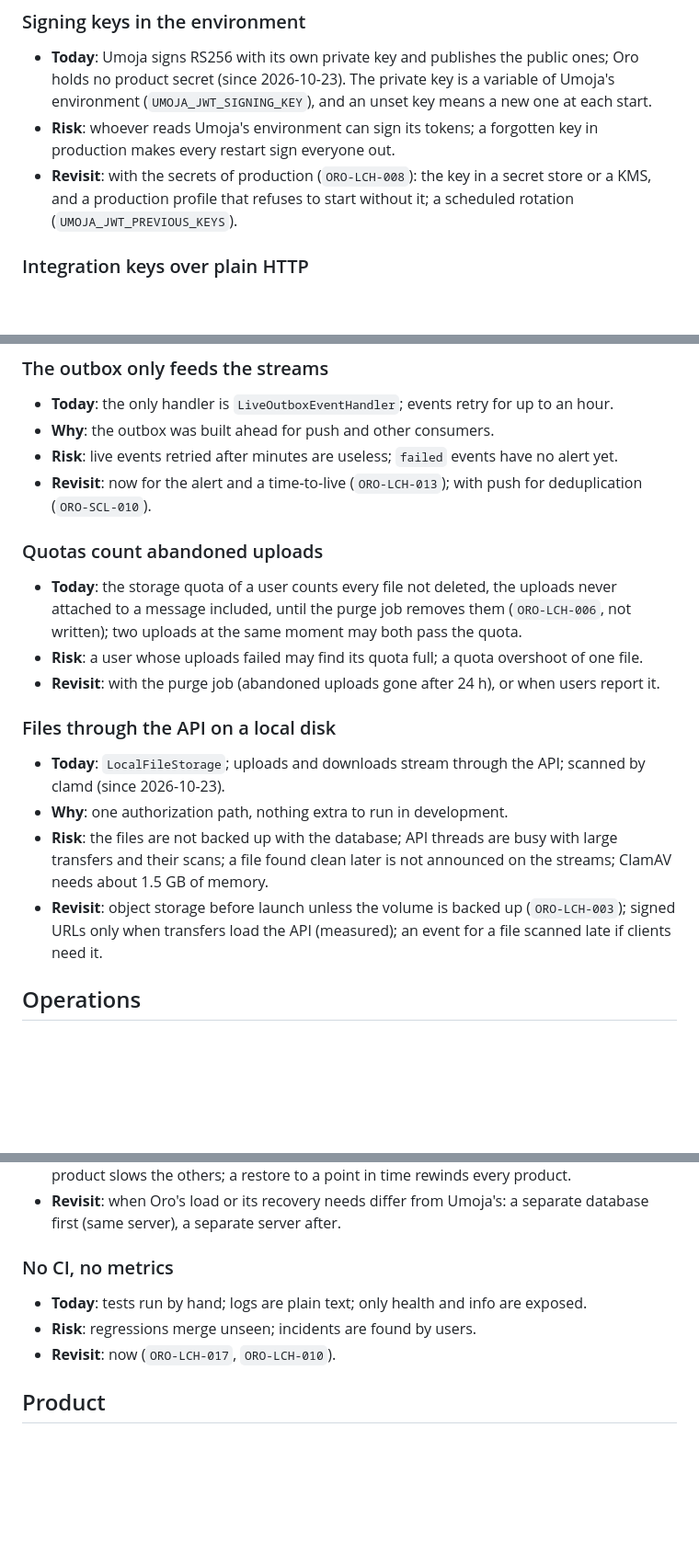
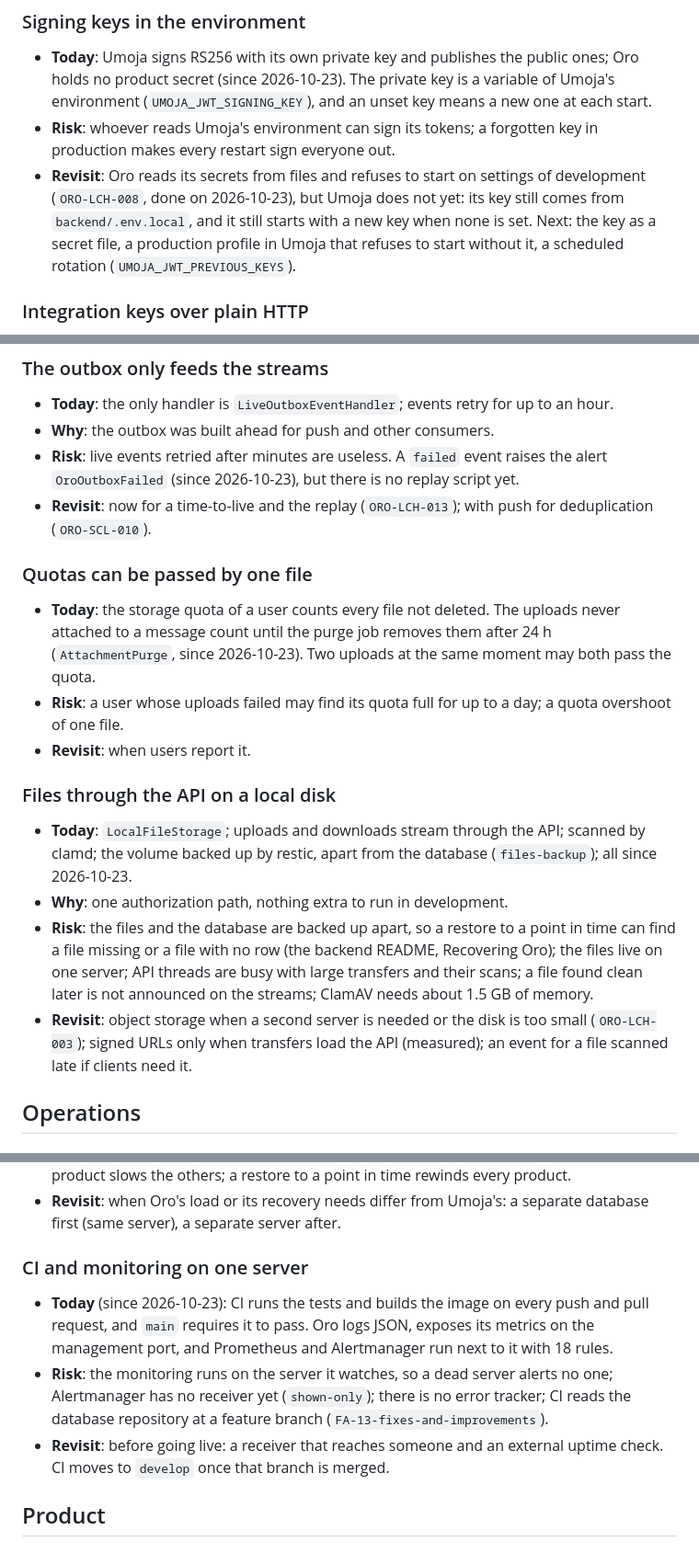
Before and after one commit to chrissbill23/oro, a Markdown page: docs/ORO_TECHNICAL_DEBT.md, 3 parts joined by grey strips. Shown at 92% size. Drawn GitHub-style; blank space fills up the shorter version.

```diff
--- a/docs/ORO_TECHNICAL_DEBT.md
+++ b/docs/ORO_TECHNICAL_DEBT.md
@@ -28,8 +28,10 @@ The choices that limit Oro today, why they were made, what they risk, and when t
   means a new one at each start.
 - **Risk**: whoever reads Umoja's environment can sign its tokens; a forgotten key in production makes every restart
   sign everyone out.
-- **Revisit**: with the secrets of production (`ORO-LCH-008`): the key in a secret store or a KMS, and a production
-  profile that refuses to start without it; a scheduled rotation (`UMOJA_JWT_PREVIOUS_KEYS`).
+- **Revisit**: Oro reads its secrets from files and refuses to start on settings of development (`ORO-LCH-008`, done
+  on 2026-10-23), but Umoja does not yet: its key still comes from `backend/.env.local`, and it still starts with a
+  new key when none is set. Next: the key as a secret file, a production profile in Umoja that refuses to start
+  without it, a scheduled rotation (`UMOJA_JWT_PREVIOUS_KEYS`).
 
 ### Integration keys over plain HTTP
 
@@ -118,25 +120,29 @@ The choices that limit Oro today, why they were made, what they risk, and when t
 
 - **Today**: the only handler is `LiveOutboxEventHandler`; events retry for up to an hour.
 - **Why**: the outbox was built ahead for push and other consumers.
-- **Risk**: live events retried after minutes are useless; `failed` events have no alert yet.
-- **Revisit**: now for the alert and a time-to-live (`ORO-LCH-013`); with push for deduplication (`ORO-SCL-010`).
+- **Risk**: live events retried after minutes are useless. A `failed` event raises the alert `OroOutboxFailed`
+  (since 2026-10-23), but there is no replay script yet.
+- **Revisit**: now for a time-to-live and the replay (`ORO-LCH-013`); with push for deduplication (`ORO-SCL-010`).
 
-### Quotas count abandoned uploads
+### Quotas can be passed by one file
 
-- **Today**: the storage quota of a user counts every file not deleted, the uploads never attached to a message
-  included, until the purge job removes them (`ORO-LCH-006`, not written); two uploads at the same moment may both
-  pass the quota.
-- **Risk**: a user whose uploads failed may find its quota full; a quota overshoot of one file.
-- **Revisit**: with the purge job (abandoned uploads gone after 24 h), or when users report it.
+- **Today**: the storage quota of a user counts every file not deleted. The uploads never attached to a message count
+  until the purge job removes them after 24 h (`AttachmentPurge`, since 2026-10-23). Two uploads at the same moment
+  may both pass the quota.
+- **Risk**: a user whose uploads failed may find its quota full for up to a day; a quota overshoot of one file.
+- **Revisit**: when users report it.
 
 ### Files through the API on a local disk
 
-- **Today**: `LocalFileStorage`; uploads and downloads stream through the API; scanned by clamd (since 2026-10-23).
+- **Today**: `LocalFileStorage`; uploads and downloads stream through the API; scanned by clamd; the volume backed up
+  by restic, apart from the database (`files-backup`); all since 2026-10-23.
 - **Why**: one authorization path, nothing extra to run in development.
-- **Risk**: the files are not backed up with the database; API threads are busy with large transfers and their
-  scans; a file found clean later is not announced on the streams; ClamAV needs about 1.5 GB of memory.
-- **Revisit**: object storage before launch unless the volume is backed up (`ORO-LCH-003`); signed URLs only when
-  transfers load the API (measured); an event for a file scanned late if clients need it.
+- **Risk**: the files and the database are backed up apart, so a restore to a point in time can find a file missing
+  or a file with no row (the backend README, Recovering Oro); the files live on one server; API threads are busy with
+  large transfers and their scans; a file found clean later is not announced on the streams; ClamAV needs about
+  1.5 GB of memory.
+- **Revisit**: object storage when a second server is needed or the disk is too small (`ORO-LCH-003`); signed URLs
+  only when transfers load the API (measured); an event for a file scanned late if clients need it.
 
 ## Operations
 
@@ -158,11 +164,16 @@ The choices that limit Oro today, why they were made, what they risk, and when t
 - **Revisit**: when Oro's load or its recovery needs differ from Umoja's: a separate database first (same
   server), a separate server after.
 
-### No CI, no metrics
+### CI and monitoring on one server
 
-- **Today**: tests run by hand; logs are plain text; only health and info are exposed.
-- **Risk**: regressions merge unseen; incidents are found by users.
-- **Revisit**: now (`ORO-LCH-017`, `ORO-LCH-010`).
+- **Today** (since 2026-10-23): CI runs the tests and builds the image on every push and pull request, and `main`
+  requires it to pass. Oro logs JSON, exposes its metrics on the management port, and Prometheus and Alertmanager run
+  next to it with 18 rules.
+- **Risk**: the monitoring runs on the server it watches, so a dead server alerts no one; Alertmanager has no receiver
+  yet (`shown-only`); there is no error tracker; CI reads the database repository at a feature branch
+  (`FA-13-fixes-and-improvements`).
+- **Revisit**: before going live: a receiver that reaches someone and an external uptime check. CI moves to `develop`
+  once that branch is merged.
 
 ## Product
 
```
Also changed, not shown: docs/implementation-summary.md (+49 -18 lines).
